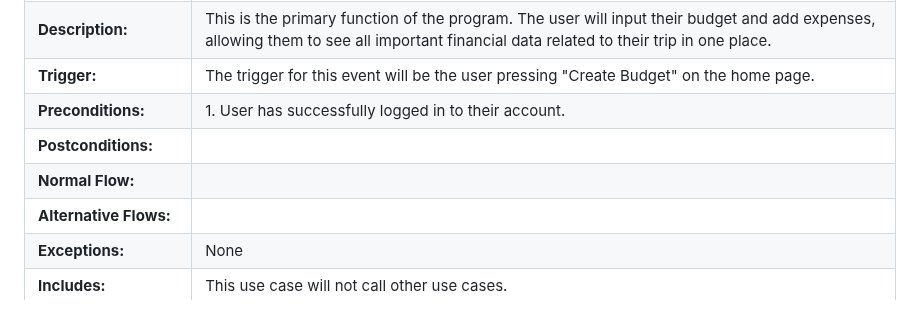
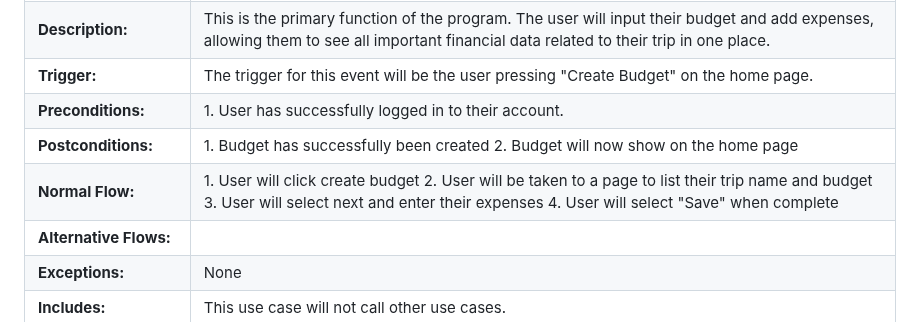
Before and after one commit to markkraus/Travel-Budget-Pro, a Markdown page: README.md, the part around the change. GitHub-like rendering.

```diff
--- a/README.md
+++ b/README.md
@@ -168,8 +168,8 @@ The Travel Expense Tracker will be constructed using modern web development tech
 | **Description:**       | This is the primary function of the program. The user will input their budget and add expenses, allowing them to see all important financial data related to their trip in one place. |
 | **Trigger:**           | The trigger for this event will be the user pressing "Create Budget" on the home page. |
 | **Preconditions:**     | 1. User has successfully logged in to their account. |
-| **Postconditions:**    | |
-| **Normal Flow:**       | |
+| **Postconditions:**    | 1. Budget has successfully been created 2. Budget will now show on the home page|
+| **Normal Flow:**       | 1. User will click create budget 2. User will be taken to a page to list their trip name and budget 3. User will select next and enter their expenses 4. User will select "Save" when complete |
 | **Alternative Flows:** | |
 | **Exceptions:**        | None |
 | **Includes:** | This use case will not call other use cases. |
```
